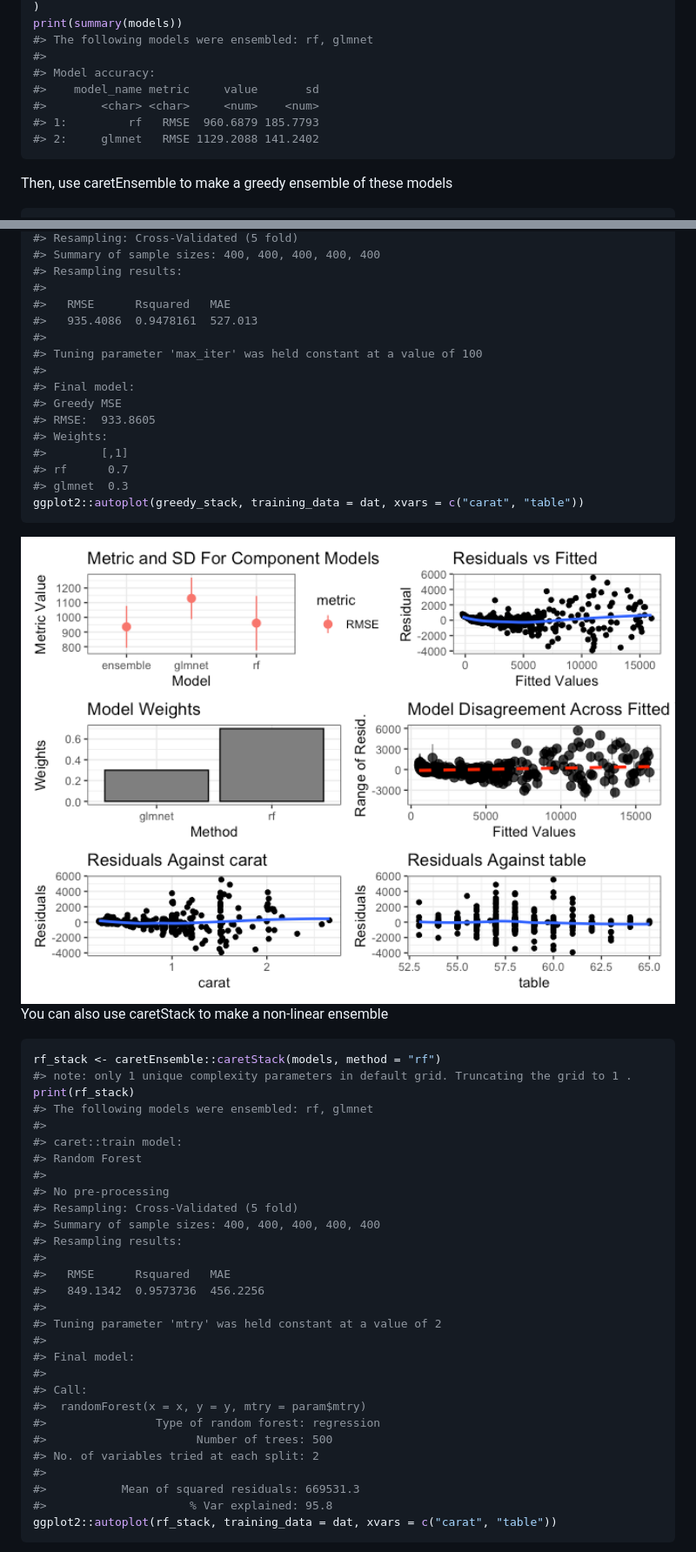
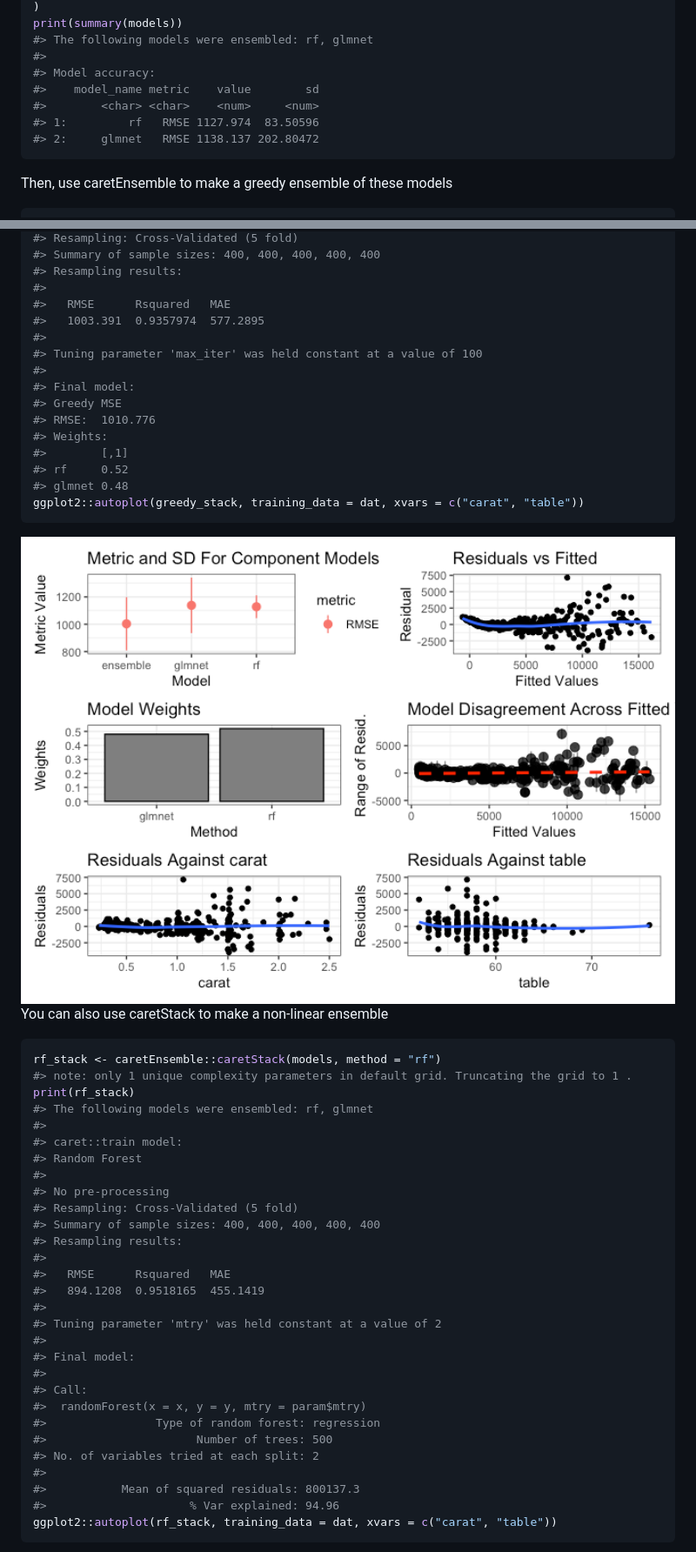
Before and after one commit to zachmayer/caretEnsemble, a Markdown page: README.md, 2 parts joined by grey strips. Shown: that part at 87% size. Drawn GitHub-style; pictures changed too: man/figures/README-unnamed-chunk-3-1.png.

Commit message:
print-em

````diff
--- a/README.md
+++ b/README.md
@@ -46,10 +46,10 @@ print(summary(models))
 #> The following models were ensembled: rf, glmnet
 #>
 #> Model accuracy:
-#>    model_name metric     value       sd
-#>        <char> <char>     <num>    <num>
-#> 1:         rf   RMSE  960.6879 185.7793
-#> 2:     glmnet   RMSE 1129.2088 141.2402
+#>    model_name metric    value        sd
+#>        <char> <char>    <num>     <num>
+#> 1:         rf   RMSE 1127.974  83.50596
+#> 2:     glmnet   RMSE 1138.137 202.80472
 ```
 
 Then, use caretEnsemble to make a greedy ensemble of these models
@@ -68,17 +68,17 @@ print(greedy_stack)
 #> Resampling results:
 #>
 #>   RMSE      Rsquared   MAE
-#>   935.4086  0.9478161  527.013
+#>   1003.391  0.9357974  577.2895
 #>
 #> Tuning parameter 'max_iter' was held constant at a value of 100
 #>
 #> Final model:
 #> Greedy MSE
-#> RMSE:  933.8605
+#> RMSE:  1010.776
 #> Weights:
 #>        [,1]
-#> rf      0.7
-#> glmnet  0.3
+#> rf     0.52
+#> glmnet 0.48
 ggplot2::autoplot(greedy_stack, training_data = dat, xvars = c("carat", "table"))
 ```
 
@@ -101,7 +101,7 @@ print(rf_stack)
 #> Resampling results:
 #>
 #>   RMSE      Rsquared   MAE
-#>   849.1342  0.9573736  456.2256
+#>   894.1208  0.9518165  455.1419
 #>
 #> Tuning parameter 'mtry' was held constant at a value of 2
 #>
@@ -113,8 +113,8 @@ print(rf_stack)
 #>                      Number of trees: 500
 #> No. of variables tried at each split: 2
 #>
-#>           Mean of squared residuals: 669531.3
-#>                     % Var explained: 95.8
+#>           Mean of squared residuals: 800137.3
+#>                     % Var explained: 94.96
 ggplot2::autoplot(rf_stack, training_data = dat, xvars = c("carat", "table"))
 ```
 
````
Also changed, not shown: man/figures/README-unnamed-chunk-4-1.png, 1 other file.
